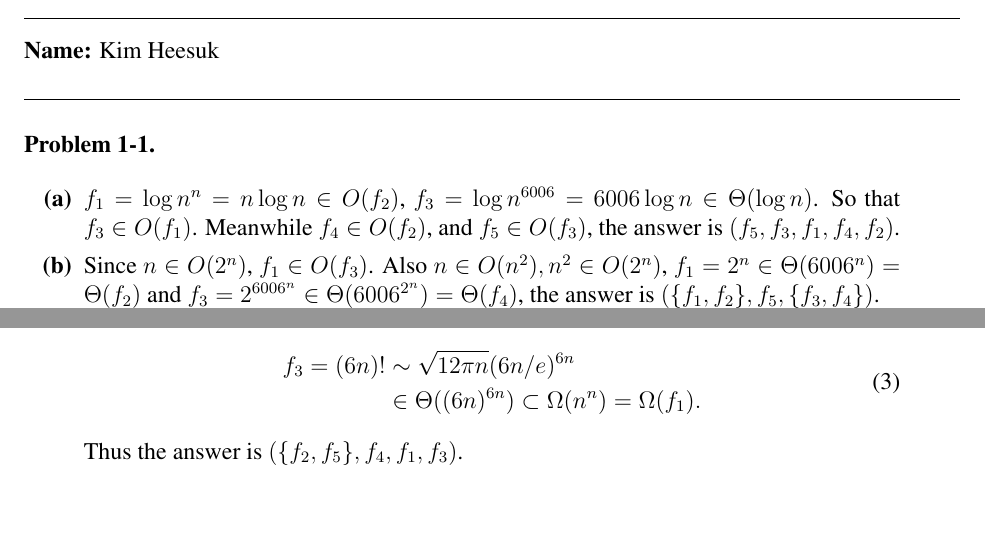
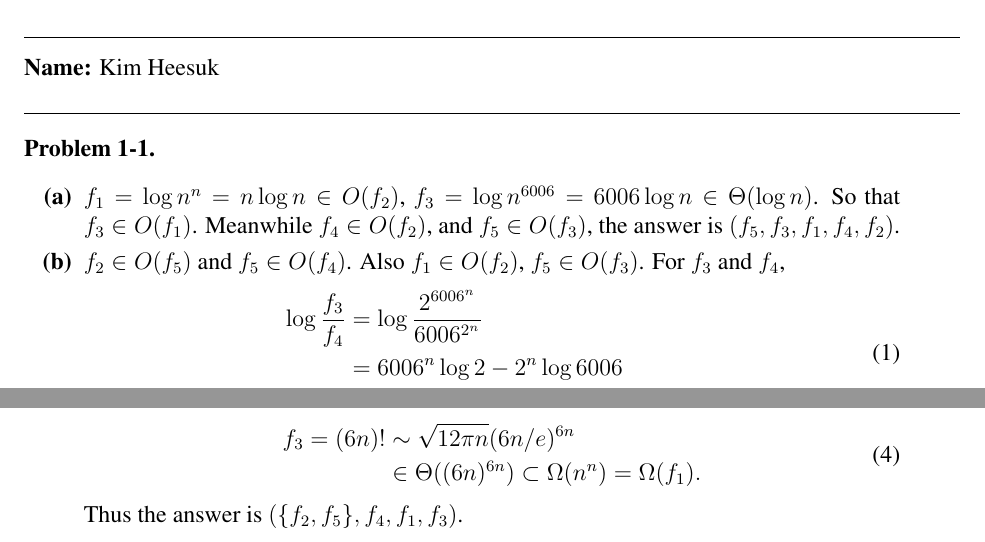
Before and after one commit to dilluti0n/6.006-ps, a LaTeX document (ps1/ps1.tex): two parts of page 1 of 4 before the commit and two parts of page 1 of 5 after it, joined at a grey line, cut so that both start at the same text, the shorter picture padded with empty space. Compiled offline with pdfLaTeX.

Commit message:
Correct ps1/1b for the same reason with ps1/1c

```diff
--- a/ps1/ps1.tex
+++ b/ps1/ps1.tex
@@ -84,11 +84,17 @@
   answer is $(f_5, f_3, f_1, f_4, f_2)$.
 
   \problempart % Problem 1b
-  Since $n \in O(2^n)$, $f_1 \in O(f_3)$. Also
-  $n \in O(n^2), n^2 \in O(2^n)$,
-  $f_1 = 2^n \in \Theta(6006^n) = \Theta(f_2)$ and
-  $f_3 = 2^{6006^n} \in \Theta(6006^{2^n}) = \Theta(f_4)$, the answer is
-  $(\{f_1, f_2\}, f_5, \{f_3, f_4\})$.
+  $f_2 \in O(f_5)$ and $f_5 \in O(f_4)$. Also $f_1 \in O(f_2)$,
+  $f_5 \in O(f_3)$.
+  For $f_3$ and $f_4$,
+  \begin{align}
+    \begin{split}
+      \log\frac{f_3}{f_4} &= \log\frac{2^{6006^n}}{6006^{2^n}} \\
+                          &= 6006^n\log 2 - 2^n\log 6006 \\
+                          &= 2^n(3003^n\log 2 - \log 6006) \rightarrow\infty
+    \end{split}
+  \end{align}
+  $f_4\in O(f_3)$ and the answer is $(f_1, f_2, f_5, f_4, f_3)$.
 
   \problempart % Problem 1c
   Firstly,
```
Also changed, not shown: ps1/ps1.pdf.
